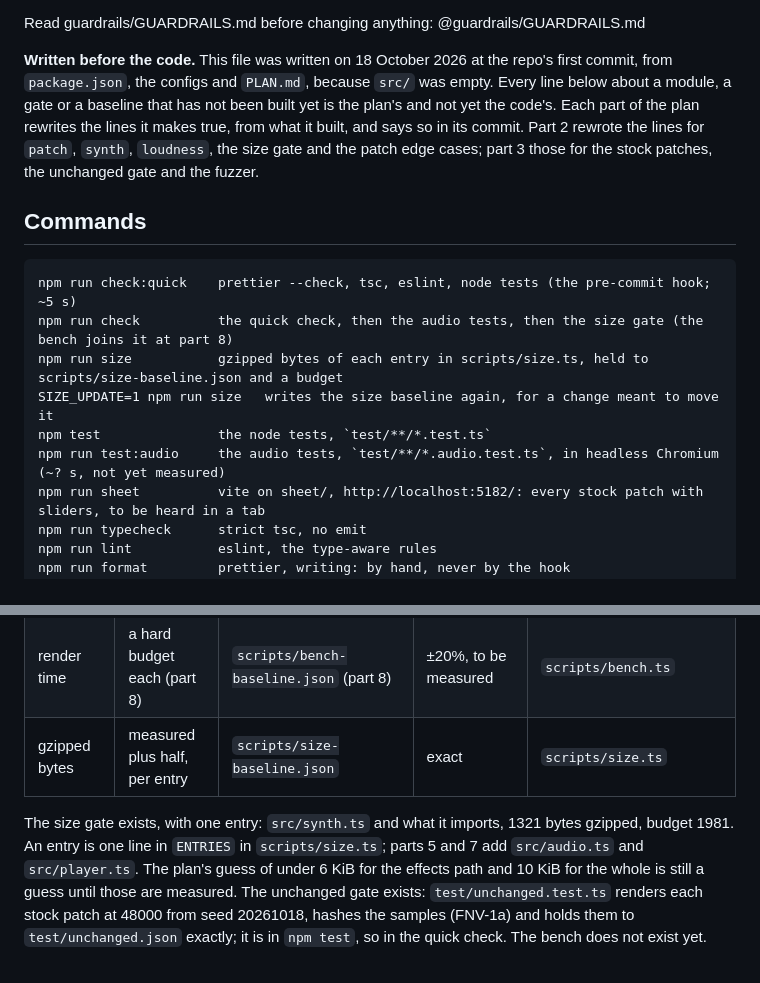
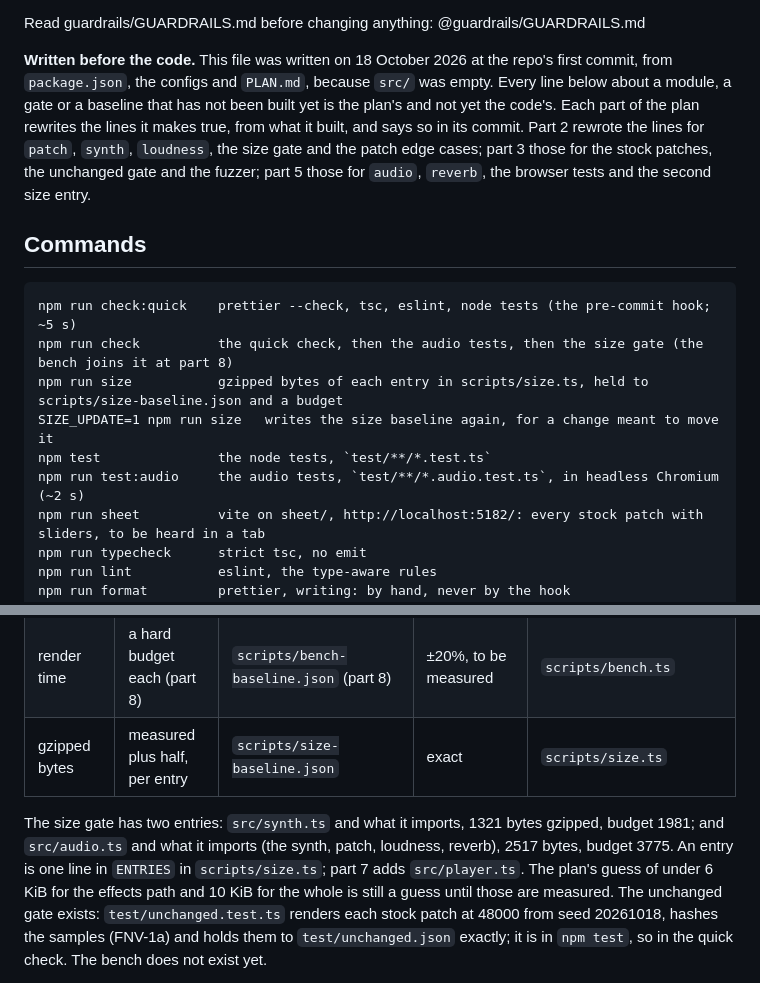
Before and after one commit to onion2k/artshape-sound, a Markdown page: AGENTS.md, 2 parts joined by grey strips. GitHub-like rendering.

```diff
--- a/AGENTS.md
+++ b/AGENTS.md
@@ -10,7 +10,8 @@ Read guardrails/GUARDRAILS.md before changing anything: @guardrails/GUARDRAILS.m
 the configs and `PLAN.md`, because `src/` was empty. Every line below about a module, a gate or a baseline that has not
 been built yet is the plan's and not yet the code's. Each part of the plan rewrites the lines it makes true, from what it
 built, and says so in its commit. Part 2 rewrote the lines for `patch`, `synth`, `loudness`, the size gate and the
-patch edge cases; part 3 those for the stock patches, the unchanged gate and the fuzzer.
+patch edge cases; part 3 those for the stock patches, the unchanged gate and the fuzzer; part 5 those for `audio`,
+`reverb`, the browser tests and the second size entry.
 
 ## Commands
 
@@ -19,7 +20,7 @@ patch edge cases; part 3 those for the stock patches, the unchanged gate and the
     npm run size           gzipped bytes of each entry in scripts/size.ts, held to scripts/size-baseline.json and a budget
     SIZE_UPDATE=1 npm run size   writes the size baseline again, for a change meant to move it
     npm test               the node tests, `test/**/*.test.ts`
-    npm run test:audio     the audio tests, `test/**/*.audio.test.ts`, in headless Chromium (~? s, not yet measured)
+    npm run test:audio     the audio tests, `test/**/*.audio.test.ts`, in headless Chromium (~2 s)
     npm run sheet          vite on sheet/, http://localhost:5182/: every stock patch with sliders, to be heard in a tab
     npm run typecheck      strict tsc, no emit
     npm run lint           eslint, the type-aware rules
@@ -94,8 +99,9 @@ sampleRate)` samples, the last exactly 0). A patch kept as JSON loses `cutoff: I
 | render time           | a hard budget each (part 8)   | `scripts/bench-baseline.json` (part 8) | ±20%, to be measured               | `scripts/bench.ts`       |
 | gzipped bytes         | measured plus half, per entry | `scripts/size-baseline.json`           | exact                              | `scripts/size.ts`        |
 
-The size gate exists, with one entry: `src/synth.ts` and what it imports, 1321 bytes gzipped, budget 1981. An entry is
-one line in `ENTRIES` in `scripts/size.ts`; parts 5 and 7 add `src/audio.ts` and `src/player.ts`. The plan's guess of under
+The size gate has two entries: `src/synth.ts` and what it imports, 1321 bytes gzipped, budget 1981; and `src/audio.ts`
+and what it imports (the synth, patch, loudness, reverb), 2517 bytes, budget 3775. An entry is one line in `ENTRIES` in
+`scripts/size.ts`; part 7 adds `src/player.ts`. The plan's guess of under
 6 KiB for the effects path and 10 KiB for the whole is still a guess until those are measured. The unchanged gate exists: `test/unchanged.test.ts` renders each stock patch at 48000 from seed 20261018, hashes the
 samples (FNV-1a) and holds them to `test/unchanged.json` exactly; it is in `npm test`, so in the quick check. The
 bench does not exist yet.
```
Also changed, not shown: other parts of AGENTS.md (+16 -10 lines), PLAN.md (+1 -1 lines).
